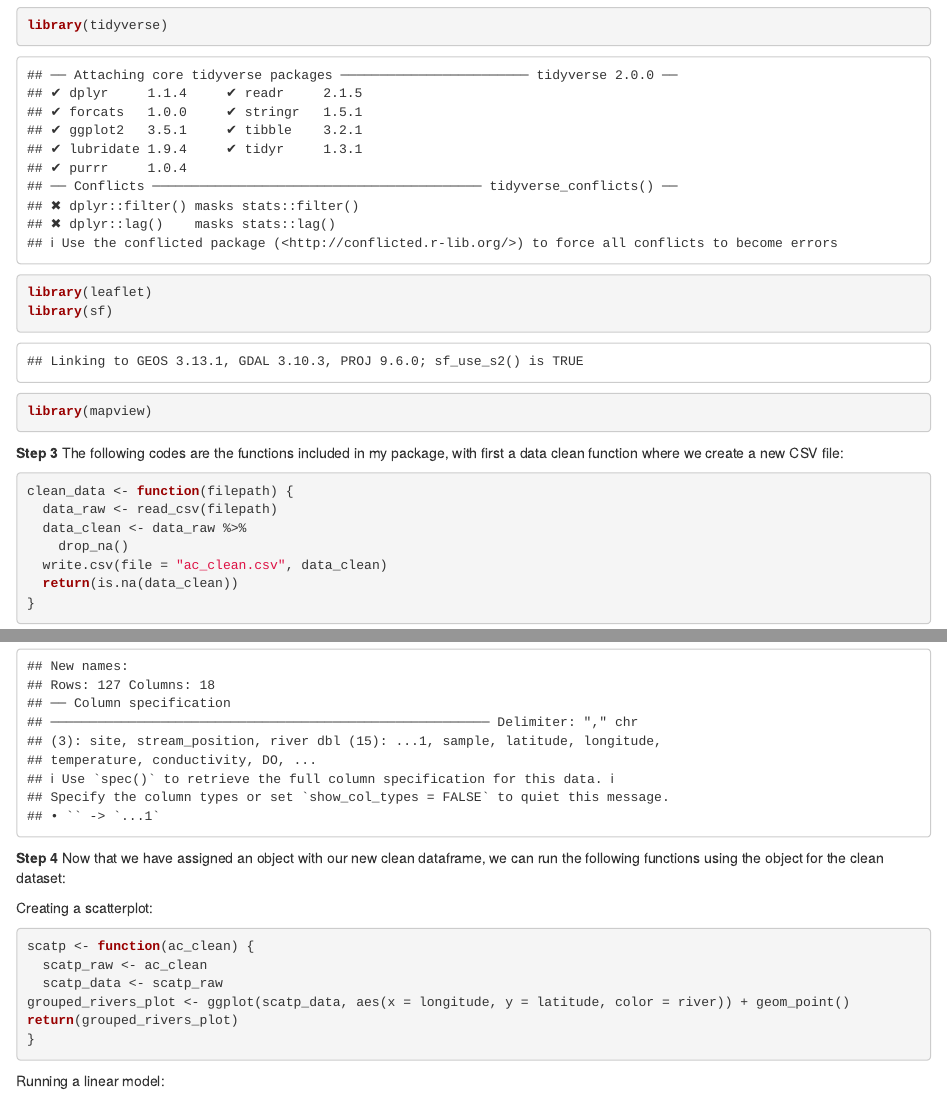
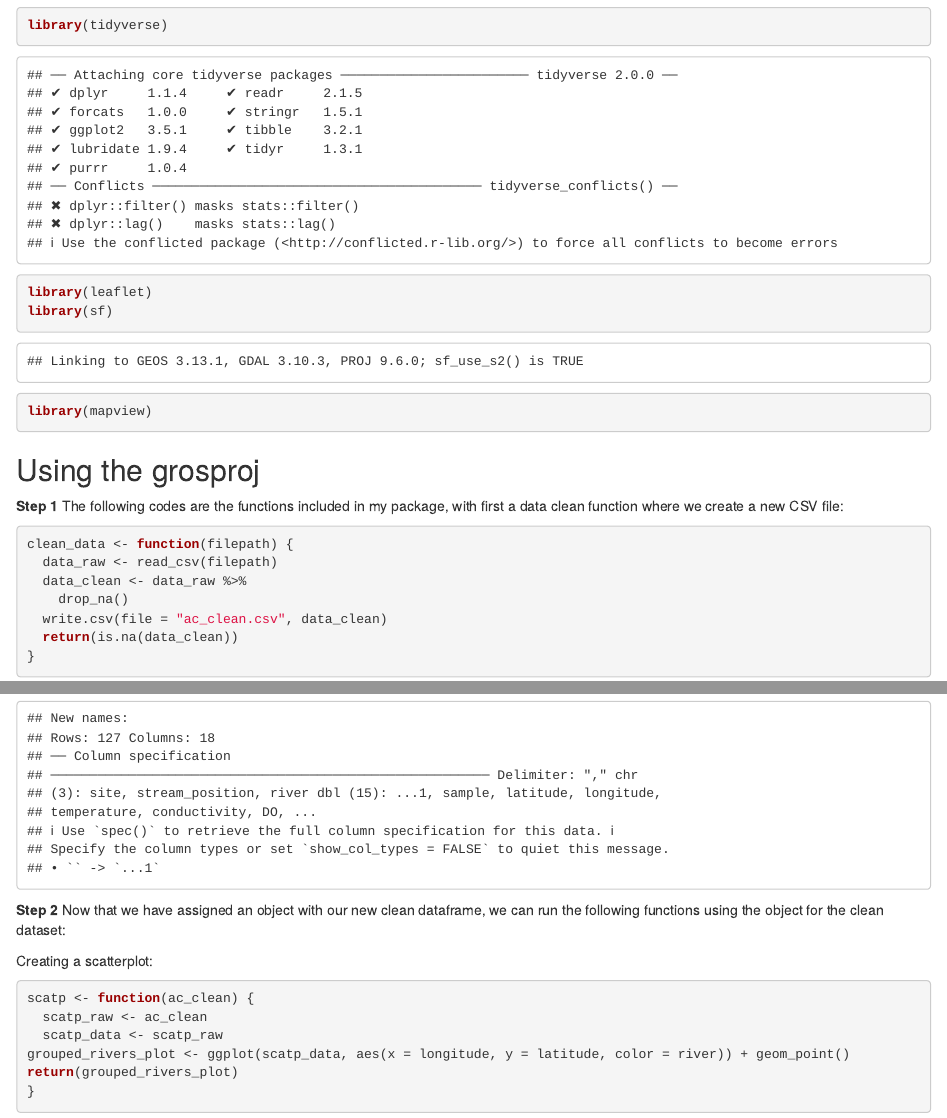
Before and after one commit to gaelyngros/Gros_pkg, an R Markdown document (vignettes/PackageTutorial.Rmd): the page in a window 1100 px wide, from 600 px down, and a second part further down, joined at a grey line. Rendered offline with R 4.5, knitr and Pandoc, with nearby package versions.

Commit message:
pkg tutorial edits

````diff
--- a/vignettes/PackageTutorial.Rmd
+++ b/vignettes/PackageTutorial.Rmd
@@ -36,7 +36,9 @@ library(sf)
 library(mapview)
 ```
 
-**Step 3** The following codes are the functions included in my package, with first a data clean function where we create a new CSV file:
+## Using the grosproj
+
+**Step 1** The following codes are the functions included in my package, with first a data clean function where we create a new CSV file:
 
 ```{r}
 clean_data <- function(filepath) {
@@ -54,7 +56,7 @@ Now that we have written a new csv file with no na's, let's assign that file to
 ac_clean <- read_csv("../data/ac_clean.csv")
 ```
 
-**Step 4** Now that we have assigned an object with our new clean dataframe, we can run the following functions using the object for the clean dataset:
+**Step 2** Now that we have assigned an object with our new clean dataframe, we can run the following functions using the object for the clean dataset:
 
 Creating a scatterplot:
 ```{r}
````
